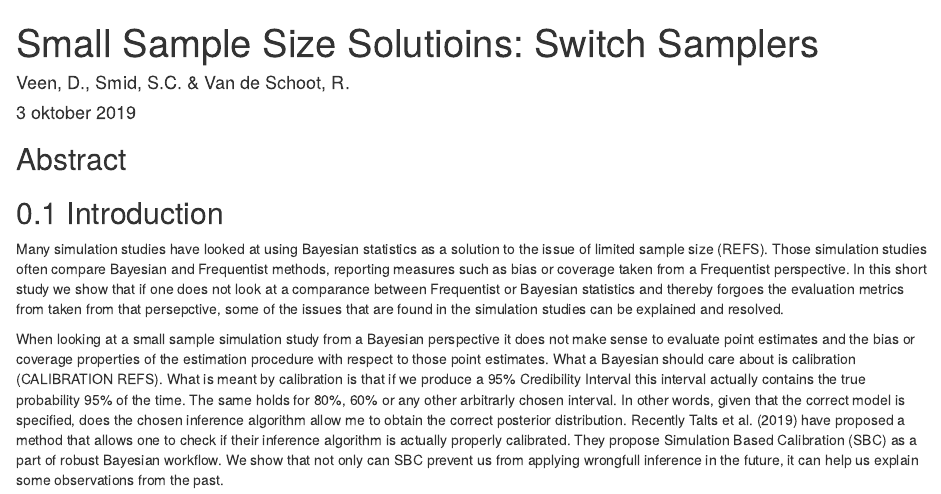
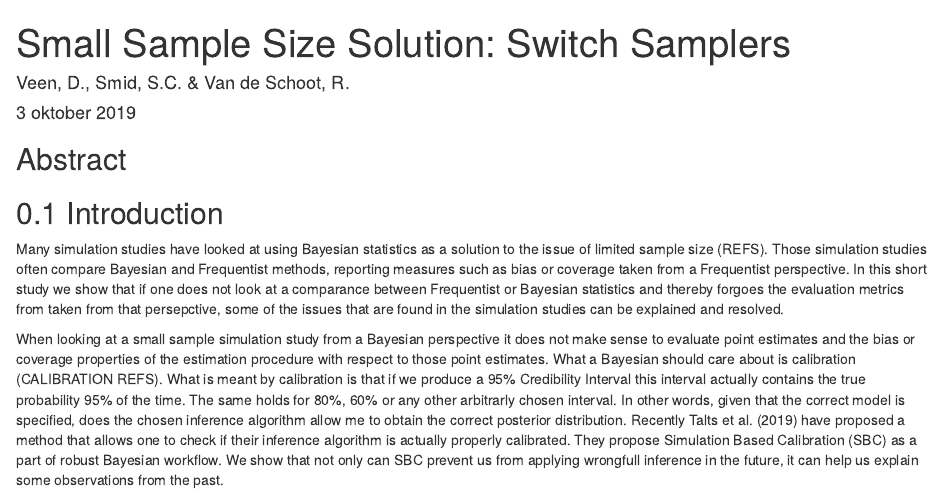
Before and after one commit to VeenDuco/SBC_LGM, an R Markdown document (index.rmd): the page in a window 1100 px wide, from its top. Rendered offline with R 4.5, knitr and Pandoc, with nearby package versions; drawn as R Markdown's standard HTML page in place of the format the file asks for.

Commit message:
spelling error in title

```diff
--- a/index.rmd
+++ b/index.rmd
@@ -1,5 +1,5 @@
 ---
-title: 'Small Sample Size Solutioins: Switch Samplers'
+title: 'Small Sample Size Solution: Switch Samplers'
 author: "Veen, D., Smid, S.C. & Van de Schoot, R."
 date: "3 oktober 2019"
 citation_package: natbib
@@ -10,7 +10,10 @@ output:
   #   toc: yes
   #   toc_depth: 3
   # pdf_document: default
-  bookdown::gitbook: default
+  bookdown::gitbook:
+  config:
+        search: yes
+        edit: https://github.com/VeenDuco/SBC_LGM/%s
   # word_document:
   # html_document:
 link-citations: yes
```
Also changed, not shown: index.html, index_files/figure-html/ch07figJAGSSBC-1.png (deleted).
